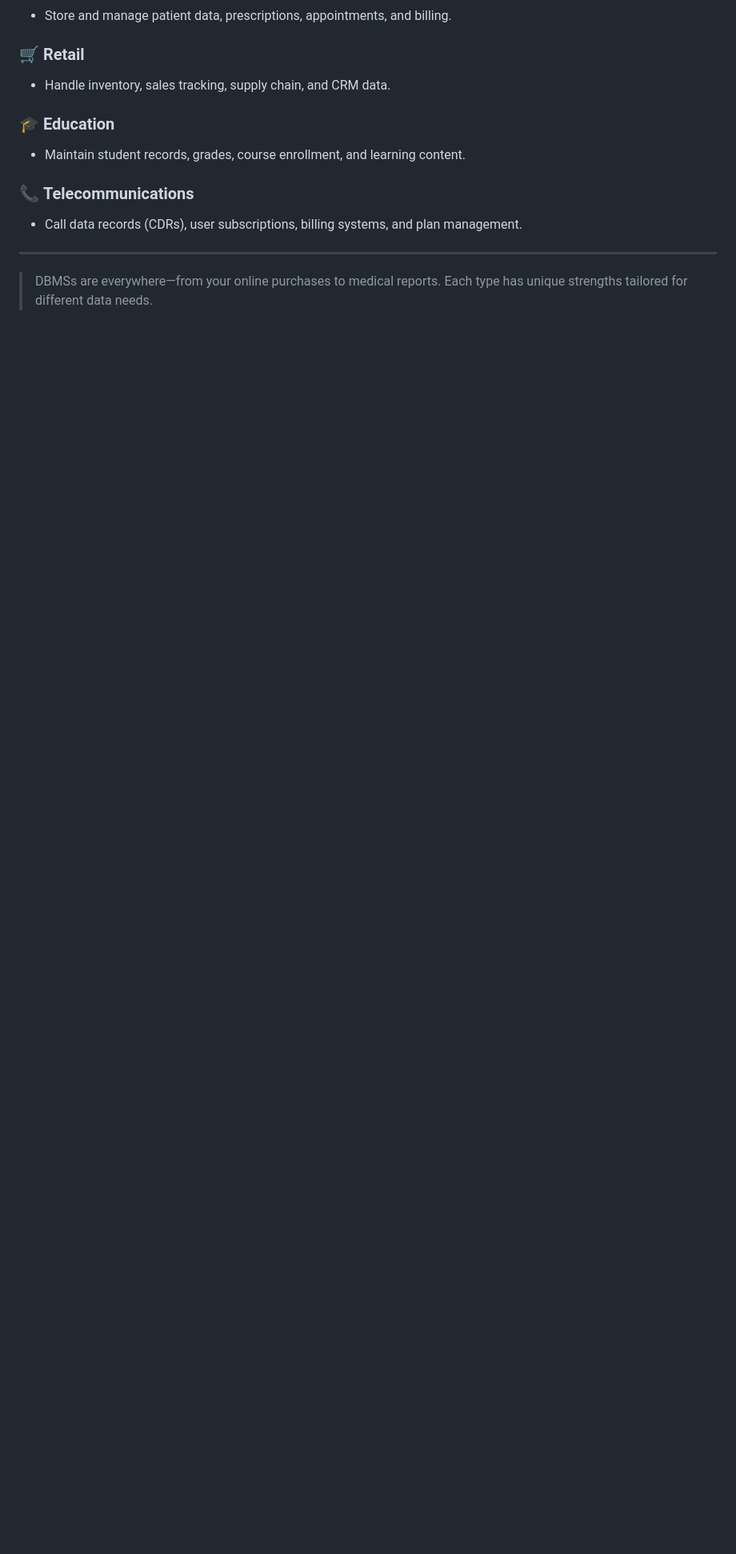
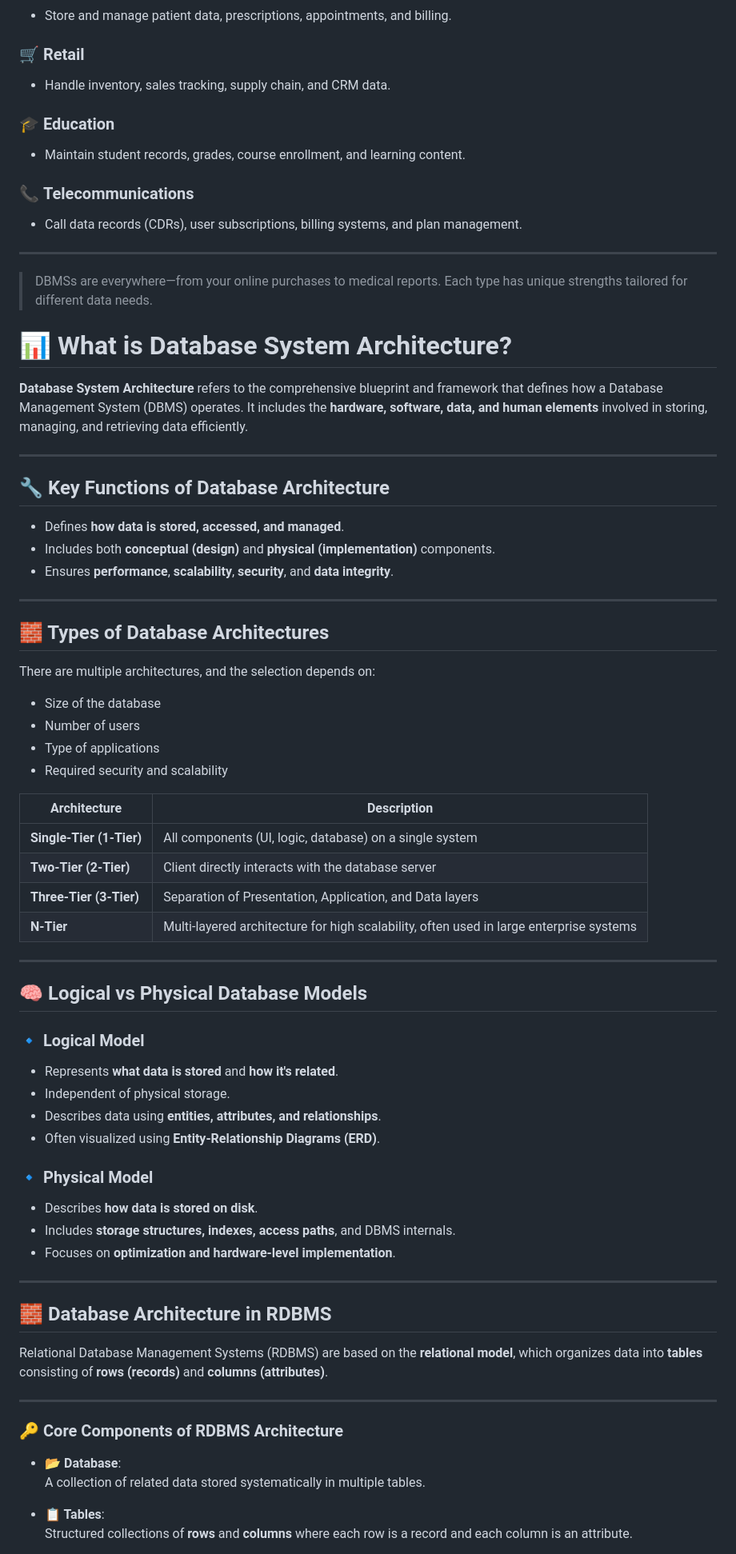
Before and after one commit to Gurupatil0003/Mysql-and-MongoDB, a Markdown page: DBMS/Dbms.md, the part around one of its changes. Shown at 80% size. GitHub-like rendering; blank space fills up the shorter version.

```diff
--- a/DBMS/Dbms.md
+++ b/DBMS/Dbms.md
@@ -180,3 +180,64 @@ Databases come in different forms, optimized for specific data models and use ca
 ---
 
 > DBMSs are everywhere—from your online purchases to medical reports. Each type has unique strengths tailored for different data needs.
+
+
+# 📊 What is Database System Architecture?
+
+**Database System Architecture** refers to the comprehensive blueprint and framework that defines how a Database Management System (DBMS) operates. It includes the **hardware, software, data, and human elements** involved in storing, managing, and retrieving data efficiently.
+
+---
+
+## 🔧 Key Functions of Database Architecture
+- Defines **how data is stored, accessed, and managed**.
+- Includes both **conceptual (design)** and **physical (implementation)** components.
+- Ensures **performance**, **scalability**, **security**, and **data integrity**.
+
+---
+
+## 🧱 Types of Database Architectures
+
+There are multiple architectures, and the selection depends on:
+- Size of the database
+- Number of users
+- Type of applications
+- Required security and scalability
+
+| Architecture | Description |
+|--------------|-------------|
+| **Single-Tier (1-Tier)** | All components (UI, logic, database) on a single system |
+| **Two-Tier (2-Tier)** | Client directly interacts with the database server |
+| **Three-Tier (3-Tier)** | Separation of Presentation, Application, and Data layers |
+| **N-Tier** | Multi-layered architecture for high scalability, often used in large enterprise systems |
+
+---
+
+## 🧠 Logical vs Physical Database Models
+
+### 🔹 Logical Model
+- Represents **what data is stored** and **how it's related**.
+- Independent of physical storage.
+- Describes data using **entities, attributes, and relationships**.
+- Often visualized using **Entity-Relationship Diagrams (ERD)**.
+
+### 🔹 Physical Model
+- Describes **how data is stored on disk**.
+- Includes **storage structures, indexes, access paths**, and DBMS internals.
+- Focuses on **optimization and hardware-level implementation**.
+
+---
+
+## 🧱 Database Architecture in RDBMS
+
+Relational Database Management Systems (RDBMS) are based on the **relational model**, which organizes data into **tables** consisting of **rows (records)** and **columns (attributes)**.
+
+---
+
+### 🔑 Core Components of RDBMS Architecture
+
+- **📂 Database**:
+  A collection of related data stored systematically in multiple tables.
+
+- **📋 Tables**:
+  Structured collections of **rows** and **columns** where each row is a record and each column is an attribute.
+
```
Also changed, not shown: other parts of DBMS/Dbms.md (+36 -0 lines).
